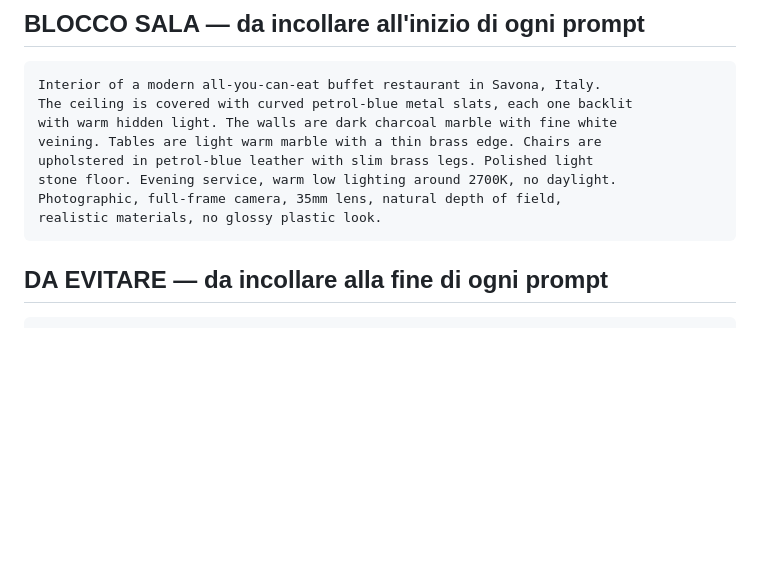
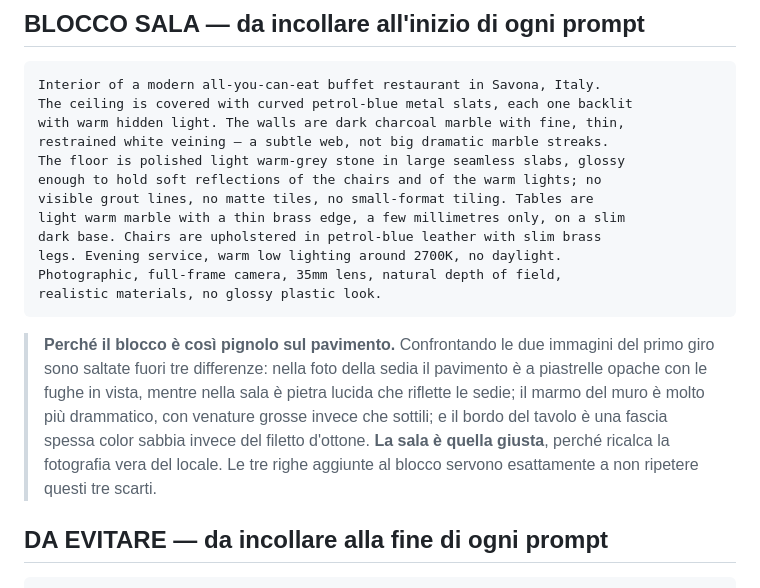
Before and after one commit to YouMei2/site-xsapori, a Markdown page: PROMPT-IMMAGINI.md, the part around one of its changes. GitHub-like rendering; blank space fills up the shorter version.

````diff
--- a/PROMPT-IMMAGINI.md
+++ b/PROMPT-IMMAGINI.md
@@ -42,13 +42,27 @@ mostrare sei locali diversi: è l'errore più facile e il più visibile.
 ```
 Interior of a modern all-you-can-eat buffet restaurant in Savona, Italy.
 The ceiling is covered with curved petrol-blue metal slats, each one backlit
-with warm hidden light. The walls are dark charcoal marble with fine white
-veining. Tables are light warm marble with a thin brass edge. Chairs are
-upholstered in petrol-blue leather with slim brass legs. Polished light
-stone floor. Evening service, warm low lighting around 2700K, no daylight.
+with warm hidden light. The walls are dark charcoal marble with fine, thin,
+restrained white veining — a subtle web, not big dramatic marble streaks.
+The floor is polished light warm-grey stone in large seamless slabs, glossy
+enough to hold soft reflections of the chairs and of the warm lights; no
+visible grout lines, no matte tiles, no small-format tiling. Tables are
+light warm marble with a thin brass edge, a few millimetres only, on a slim
+dark base. Chairs are upholstered in petrol-blue leather with slim brass
+legs. Evening service, warm low lighting around 2700K, no daylight.
 Photographic, full-frame camera, 35mm lens, natural depth of field,
 realistic materials, no glossy plastic look.
 ```
+
+> **Perché il blocco è così pignolo sul pavimento.** Confrontando le due
+> immagini del primo giro sono saltate fuori tre differenze: nella foto
+> della sedia il pavimento è a piastrelle opache con le fughe in vista,
+> mentre nella sala è pietra lucida che riflette le sedie; il marmo del muro
+> è molto più drammatico, con venature grosse invece che sottili; e il bordo
+> del tavolo è una fascia spessa color sabbia invece del filetto d'ottone.
+> **La sala è quella giusta**, perché ricalca la fotografia vera del locale.
+> Le tre righe aggiunte al blocco servono esattamente a non ripetere questi
+> tre scarti.
 
 ## DA EVITARE — da incollare alla fine di ogni prompt
 
````
Also changed, not shown: other parts of PROMPT-IMMAGINI.md (+108 -0 lines).
